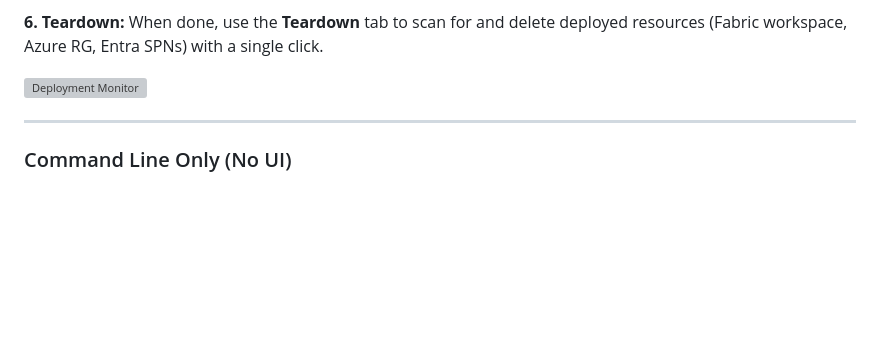
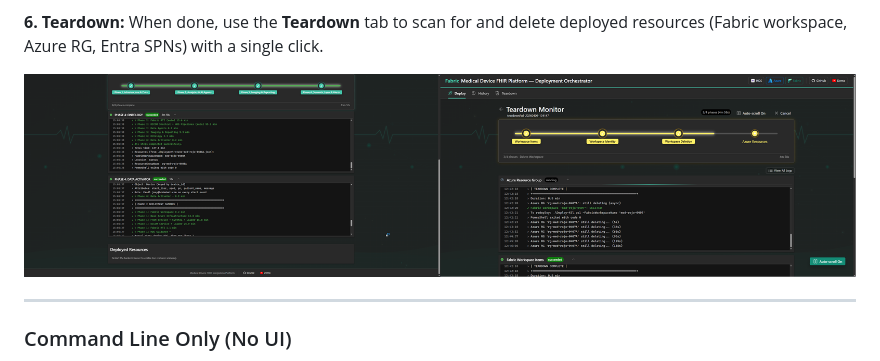
Before and after one commit to kfprugger/med-device-fabric-emulator, a Markdown page: README.md, the part around the change. Rendered like a GitHub page; pictures changed too: docs/images/example deploy and teardown.png (added); blank space fills up the shorter version; grey boxes are pictures that could not be loaded.

```diff
--- a/README.md
+++ b/README.md
@@ -265,7 +265,7 @@ npm run dev
 
 **6. Teardown:** When done, use the **Teardown** tab to scan for and delete deployed resources (Fabric workspace, Azure RG, Entra SPNs) with a single click.
 
-![Deployment Monitor](docs/images/Simple%20Diagram.png)
+![Deployment Monitor](docs/images/example%20deploy%20and%20teardown.png)
 
 ---
 
```
